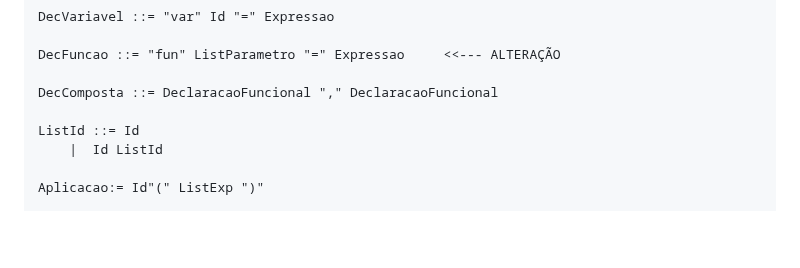
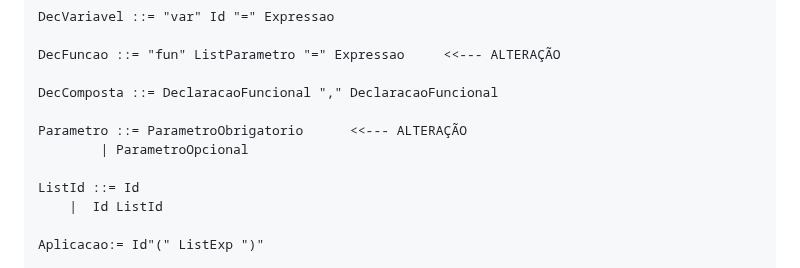
Before and after one commit to joaotiagofsp/optparams, a Markdown page: README.md, the part around the change. Drawn GitHub-style; blank space fills up the shorter version.

```diff
--- a/README.md
+++ b/README.md
@@ -63,6 +63,9 @@ DecVariavel ::= "var" Id "=" Expressao
 DecFuncao ::= "fun" ListParametro "=" Expressao		<<--- ALTERAÇÃO
 
 DecComposta ::= DeclaracaoFuncional "," DeclaracaoFuncional
+
+Parametro ::= ParametroObrigatorio		<<--- ALTERAÇÃO
+		| ParametroOpcional
 
 ListId ::= Id
 	|  Id ListId
```
